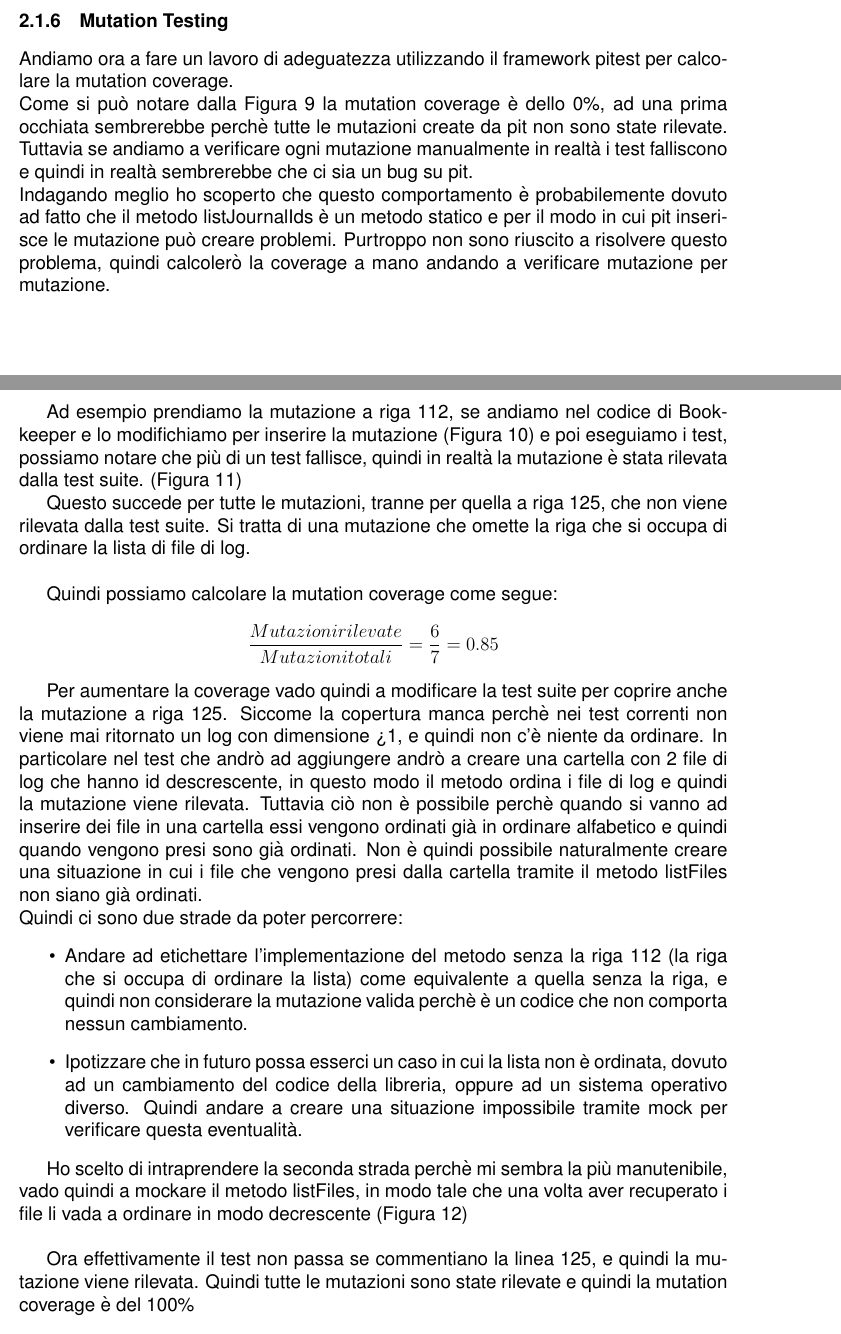
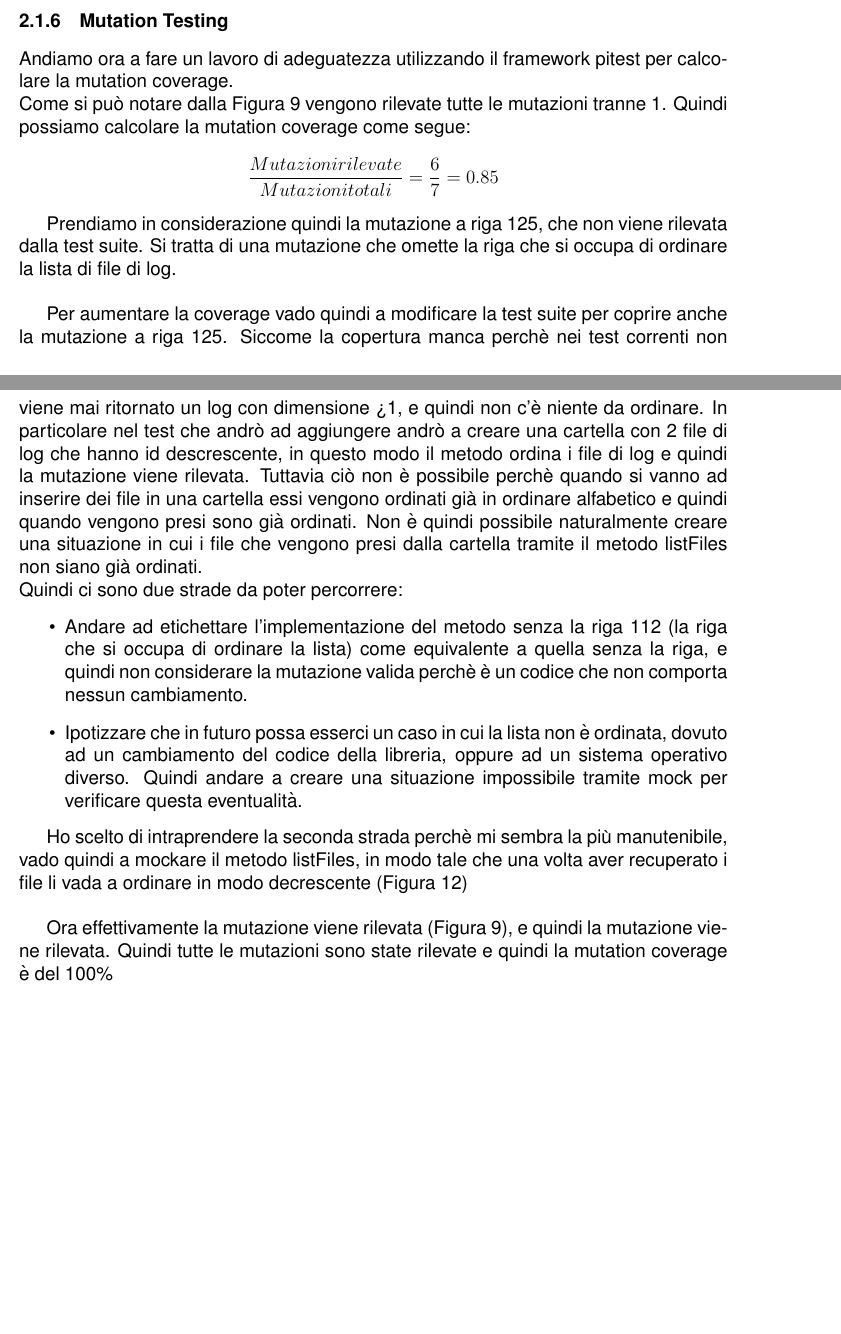
Before and after one commit to LucaFalasca/ISWTestReport, a LaTeX document (main.tex): two parts of pages 7 and 8 of 23, joined at a grey line, cut so that both start at the same text, the shorter picture padded with empty space. Compiled offline with pdfLaTeX.

Commit message:
Fix Journal Pit

```diff
--- a/main.tex
+++ b/main.tex
@@ -250,22 +250,12 @@ la condition coverage è salita al 100\% (Figura \ref{fig:listJournalIds_jacoco4
 
 \subsubsection{Mutation Testing}
 Andiamo ora a fare un lavoro di adeguatezza utilizzando il framework pitest per calcolare la mutation coverage. \\
-Come si può notare dalla Figura \ref{fig:listJournalIds_pitest} la mutation coverage è dello 0\%, ad una prima occhiata
-sembrerebbe perchè tutte le mutazioni create da pit non sono state rilevate. Tuttavia se andiamo a verificare
-ogni mutazione manualmente in realtà i test falliscono e quindi in realtà sembrerebbe che ci sia un bug su pit. \\
-Indagando meglio ho scoperto che questo comportamento è probabilemente dovuto ad fatto che il metodo listJournalIds
-è un metodo statico e per il modo in cui pit inserisce le mutazione può creare problemi. Purtroppo non sono riuscito a
-risolvere questo problema, quindi calcolerò la coverage a mano andando a verificare mutazione per mutazione. \\
-
-Ad esempio prendiamo la mutazione a riga 112, se andiamo nel codice di Bookkeeper e lo modifichiamo per inserire
-la mutazione (Figura \Ref{fig:PitMutation1}) e poi eseguiamo i test, possiamo notare che più di un test fallisce, quindi
-in realtà la mutazione è stata rilevata dalla test suite. (Figura \ref{fig:PitMutation2})
-
-Questo succede per tutte le mutazioni, tranne per quella a riga 125, che non viene rilevata dalla test suite. Si tratta
-di una mutazione che omette la riga che si occupa di ordinare la lista di file di log. \\
-
+Come si può notare dalla Figura \ref{fig:listJournalIds_pitest} vengono rilevate tutte le mutazioni tranne 1.
 Quindi possiamo calcolare la mutation coverage come segue:
 \[\frac{{Mutazioni rilevate}}{{Mutazioni totali}} = \frac{{6}}{{7}} = 0.85\]
+
+Prendiamo in considerazione quindi la mutazione a riga 125, che non viene rilevata dalla test suite. Si tratta
+di una mutazione che omette la riga che si occupa di ordinare la lista di file di log. \\
 
 Per aumentare la coverage vado quindi a modificare la test suite per coprire anche la mutazione a riga 125.
 Siccome la copertura manca perchè nei test correnti non viene mai ritornato un log con dimensione >1, e
@@ -288,7 +278,7 @@ Ho scelto di intraprendere la seconda strada perchè mi sembra la più manutenib
 il metodo listFiles\(\), in modo tale che una volta aver recuperato i file li vada a
 ordinare in modo decrescente (Figura \ref{fig:code2}) \\
 
-Ora effettivamente il test non passa se commentiano la linea 125, e quindi la mutazione viene rilevata.
+Ora effettivamente la mutazione viene rilevata (Figura \ref{fig:listJournalIds_pitest}), e quindi la mutazione viene rilevata.
 Quindi tutte le mutazioni sono state rilevate e quindi la mutation coverage è del 100\%
 
 \subsection{FileInfo}
```
Also changed, not shown: images/file_info/PitCoverageReadHeader1.png (added), images/file_info/PitCoverageReadHeader2.png (added), images/file_info/PitCoverageReadHeader3.png (added), images/journal/PitCoverageListJournalIds1.png, images/journal/PitCoverageListJournalIds2.png (added), main.pdf, main.tex (24 more changed lines), 8 other files.
